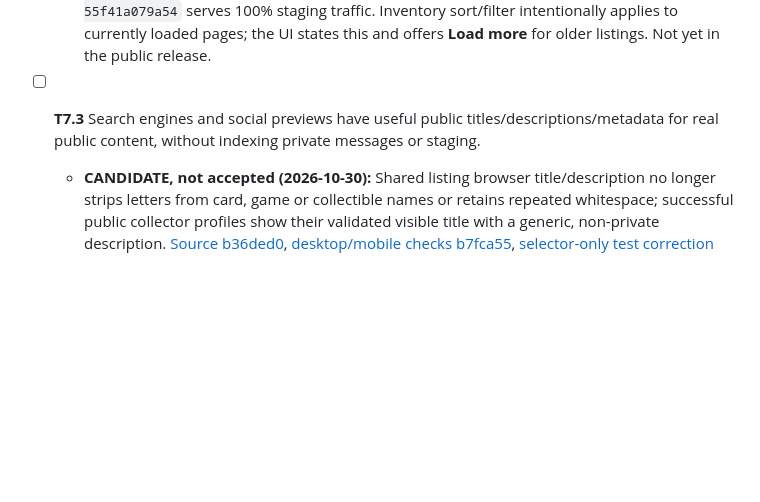
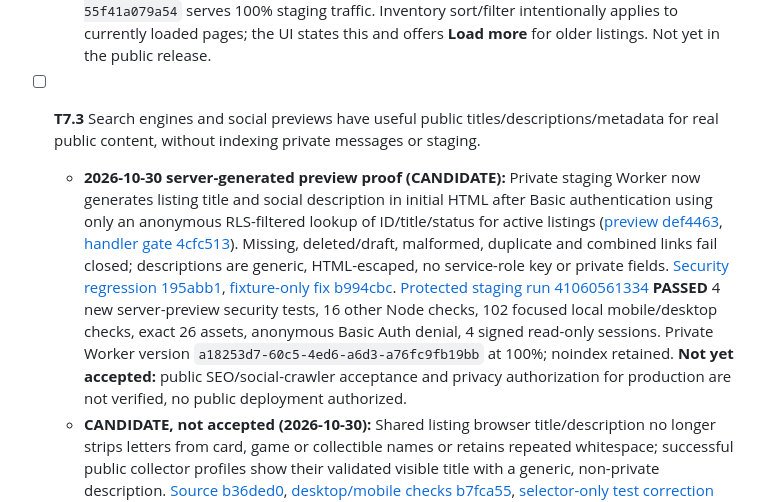
Before and after one commit to bam5693/Deckplay-hq, a Markdown page: docs/V1-ACCEPTANCE-SCOREBOARD.md, the part around the change. GitHub-like rendering; blank space fills up the shorter version.

Commit message:
Record verified private server-rendered share previews without public SEO acceptance

```diff
--- a/docs/V1-ACCEPTANCE-SCOREBOARD.md
+++ b/docs/V1-ACCEPTANCE-SCOREBOARD.md
@@ -80,6 +80,7 @@
 - [x] **T7.2** Seller storefront/profile presents accessible active inventory and trustworthy seller identity for **all** categories.
   - **ACCEPTED on private staging, 2026-10-29 Central:** Search within seller listings, all seven category filters, name/price/newest sorting, correct seller identity, explicit empty/error states and 60+ inventory pagination with retry at [145c0f3](https://github.com/bam5693/Deckplay-hq/commit/145c0f34553cc9a269e1238c77c94959b6003783), [5e3f094](https://github.com/bam5693/Deckplay-hq/commit/5e3f094774b8fa3a5267862c3e938d9059b0946b), [410d79c](https://github.com/bam5693/Deckplay-hq/commit/410d79c8ca4bf7657e223787e7d554b73170e9ab), with focused mobile/desktop tests at [8a8b0d3](https://github.com/bam5693/Deckplay-hq/commit/8a8b0d3d6e0bb725a7f96b96d0bfb3556b4e5ed8) and [c1d2c3d](https://github.com/bam5693/Deckplay-hq/commit/c1d2c3dd9ce13d02c18a33ef0174c6bf3aaf15dd). [Trusted staging run 41003953357](https://github.com/bam5693/Deckplay-hq/actions/runs/41003953357) **PASSED** focused UI tests, exact served-asset parity, private Basic Auth denial and signed read-only buyer/seller desktop/mobile sessions. Deployed private Worker `28b62b10-9bab-4013-b638-55f41a079a54` serves 100% staging traffic. Inventory sort/filter intentionally applies to currently loaded pages; the UI states this and offers **Load more** for older listings. Not yet in the public release.
 - [ ] **T7.3** Search engines and social previews have useful public titles/descriptions/metadata for real public content, without indexing private messages or staging.
+  - **2026-10-30 server-generated preview proof (CANDIDATE):** Private staging Worker now generates listing title and social description in initial HTML after Basic authentication using only an anonymous RLS-filtered lookup of ID/title/status for active listings ([preview def4463](https://github.com/bam5693/Deckplay-hq/commit/def4463b864ec3768d0679247a1b90332079f392), [handler gate 4cfc513](https://github.com/bam5693/Deckplay-hq/commit/4cfc513ebca8300e37ad3da1666aa2e415856483)). Missing, deleted/draft, malformed, duplicate and combined links fail closed; descriptions are generic, HTML-escaped, no service-role key or private fields. [Security regression 195abb1](https://github.com/bam5693/Deckplay-hq/commit/195abb1bca0e403e4a0d44b8695689cefc7bc563), [fixture-only fix b994cbc](https://github.com/bam5693/Deckplay-hq/commit/b994cbc81f7dc549f2c17027e08de0e63d5a88bc). [Protected staging run 41060561334](https://github.com/bam5693/Deckplay-hq/actions/runs/41060561334) **PASSED** 4 new server-preview security tests, 16 other Node checks, 102 focused local mobile/desktop checks, exact 26 assets, anonymous Basic Auth denial, 4 signed read-only sessions. Private Worker version `a18253d7-60c5-4ed6-a6d3-a76fc9fb19bb` at 100%; noindex retained. **Not yet accepted:** public SEO/social-crawler acceptance and privacy authorization for production are not verified, no public deployment authorized.
   - **CANDIDATE, not accepted (2026-10-30):** Shared listing browser title/description no longer strips letters from card, game or collectible names or retains repeated whitespace; successful public collector profiles show their validated visible title with a generic, non-private description. [Source b36ded0](https://github.com/bam5693/Deckplay-hq/commit/b36ded08bb1d0b8e79ccebd5a291f073808d7716), [desktop/mobile checks b7fca55](https://github.com/bam5693/Deckplay-hq/commit/b7fca5517da98f48790183feec71eee1aaaa31de), [selector-only test correction c689079](https://github.com/bam5693/Deckplay-hq/commit/c689079a206438d1b358520185b091bccb3e91ab). The first focused run [41059243342](https://github.com/bam5693/Deckplay-hq/actions/runs/41059243342) blocked deployment solely because its test targeted two intentional noindex meta tags as one; no application failure. The corrected protected [run 41059386575](https://github.com/bam5693/Deckplay-hq/actions/runs/41059386575) **PASSED** 102 local mobile/desktop checks, 26 exact deployed assets, anonymous Basic Auth denial, and 4 signed read-only accounts. Staging Worker `e2a31aea-2acb-4891-8bc1-45fdbd4ef5ee` serves 100%. **Still OPEN:** search/social crawler acceptance requires server-rendered, anonymous public-row data and separately approved public deployment; dynamic in-browser meta alone does not qualify, private staging remains noindex.
 - [x] **T7.4** First-time buyer and seller flows explain how to list, find, save, contact and negotiate, including the current no-payment limitation.
   - **ACCEPTED 2026-10-30 (guide-only scope):** The buyer/seller guide and navigation from [3e78a14](https://github.com/bam5693/Deckplay-hq/commit/3e78a1492dc5b8bd63753d89a8c142fb5488952f), [8cbc25c](https://github.com/bam5693/Deckplay-hq/commit/8cbc25c6c760021944f4b9adb01deee8d3134bb9) and current `getting-started.js` explain seven supported categories, finding/saving/contacting/negotiating, correct Sell sign-in gate, keyboard tabs and disabled payments/shipping. [Focused run 41026684974](https://github.com/bam5693/Deckplay-hq/actions/runs/41026684974) **PASSED** six current-code buyer/seller guide cases on Pixel 7 emulation and desktop Chromium (18 including support regression); ambiguous test selector corrected at [b87d840](https://github.com/bam5693/Deckplay-hq/commit/b87d8402c669fd6d1df08a75ab38f7941fb0fb12). [Private staging deployment 41026343950](https://github.com/bam5693/Deckplay-hq/actions/runs/41026343950) and [exact served-asset parity 41026459064](https://github.com/bam5693/Deckplay-hq/actions/runs/41026459064) **PASSED** for unchanged guide assets. This acceptance covers onboarding guidance/navigation, not authenticated end-to-end transactions, real-device Android or live checkout (tracked separately).
```
